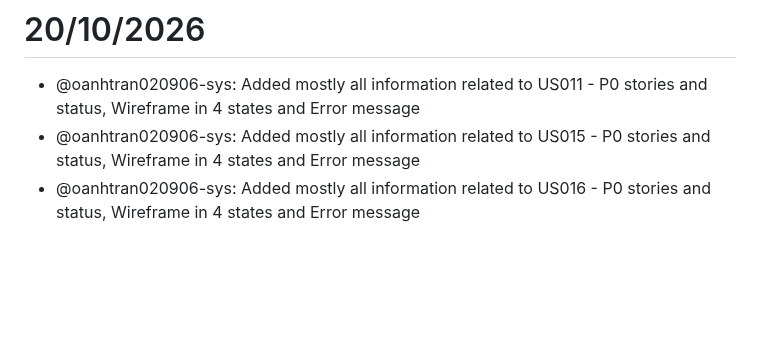
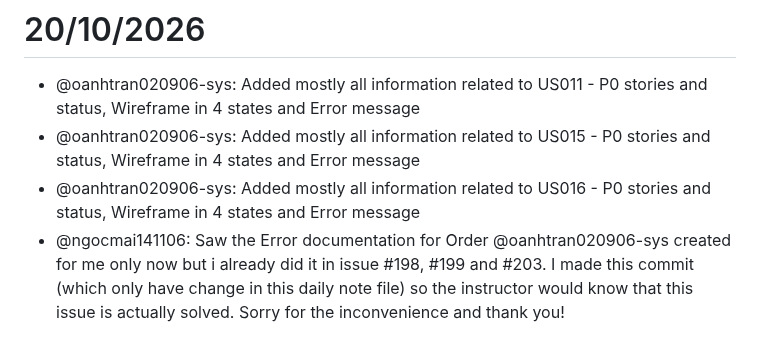
Before and after one commit to SE-FDA-NEU-AI66B/software-AI66B-G2-B4-small-shop, a Markdown page: docs/daily.md, the part around the change. GitHub-like rendering; blank space fills up the shorter version.

Commit message:
docs: add error for order
Refs: #189

```diff
--- a/docs/daily.md
+++ b/docs/daily.md
@@ -69,3 +69,4 @@
 - @oanhtran020906-sys: Added mostly all information related to US011 - P0 stories and status, Wireframe in 4 states and Error message
 - @oanhtran020906-sys: Added mostly all information related to US015 - P0 stories and status, Wireframe in 4 states and Error message
 - @oanhtran020906-sys: Added mostly all information related to US016 - P0 stories and status, Wireframe in 4 states and Error message
+- @ngocmai141106: Saw the Error documentation for Order @oanhtran020906-sys created for me only now but i already did it in issue #198, #199 and #203. I made this commit (which only have change in this daily note file) so the instructor would know that this issue is actually solved. Sorry for the inconvenience and thank you!
```
